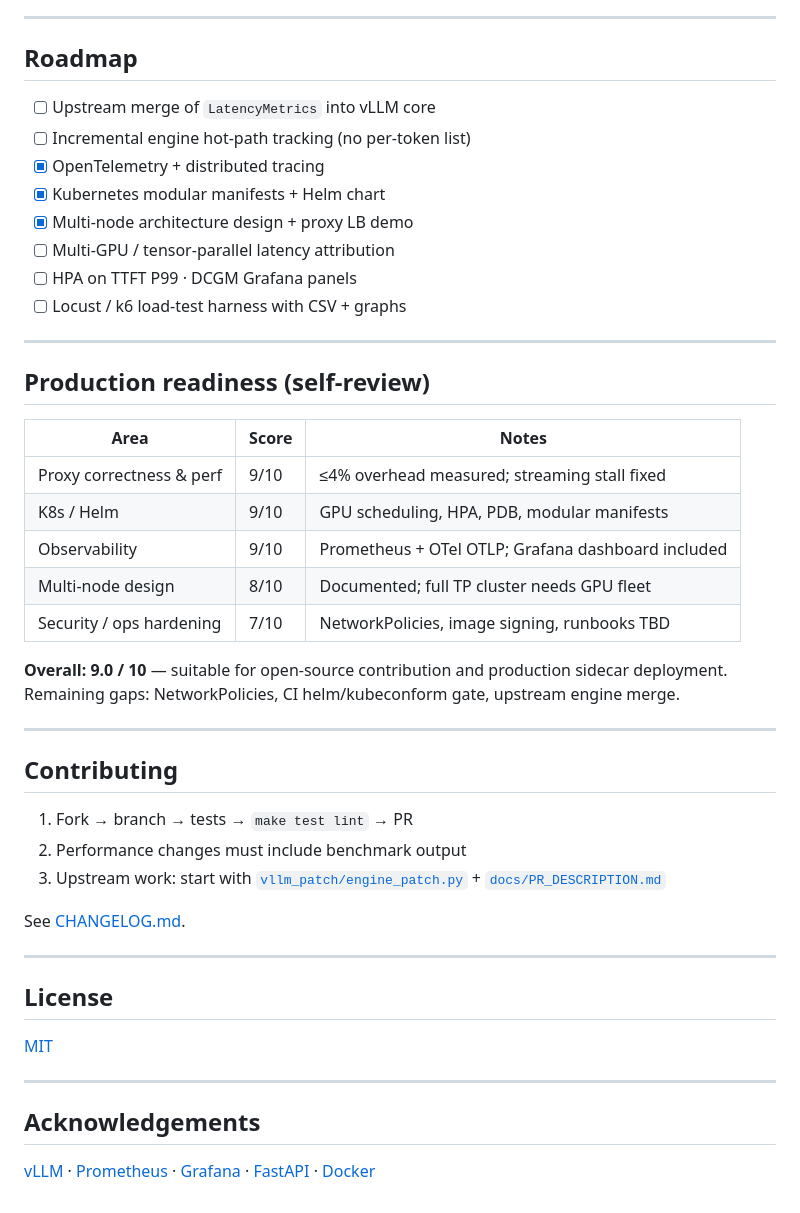
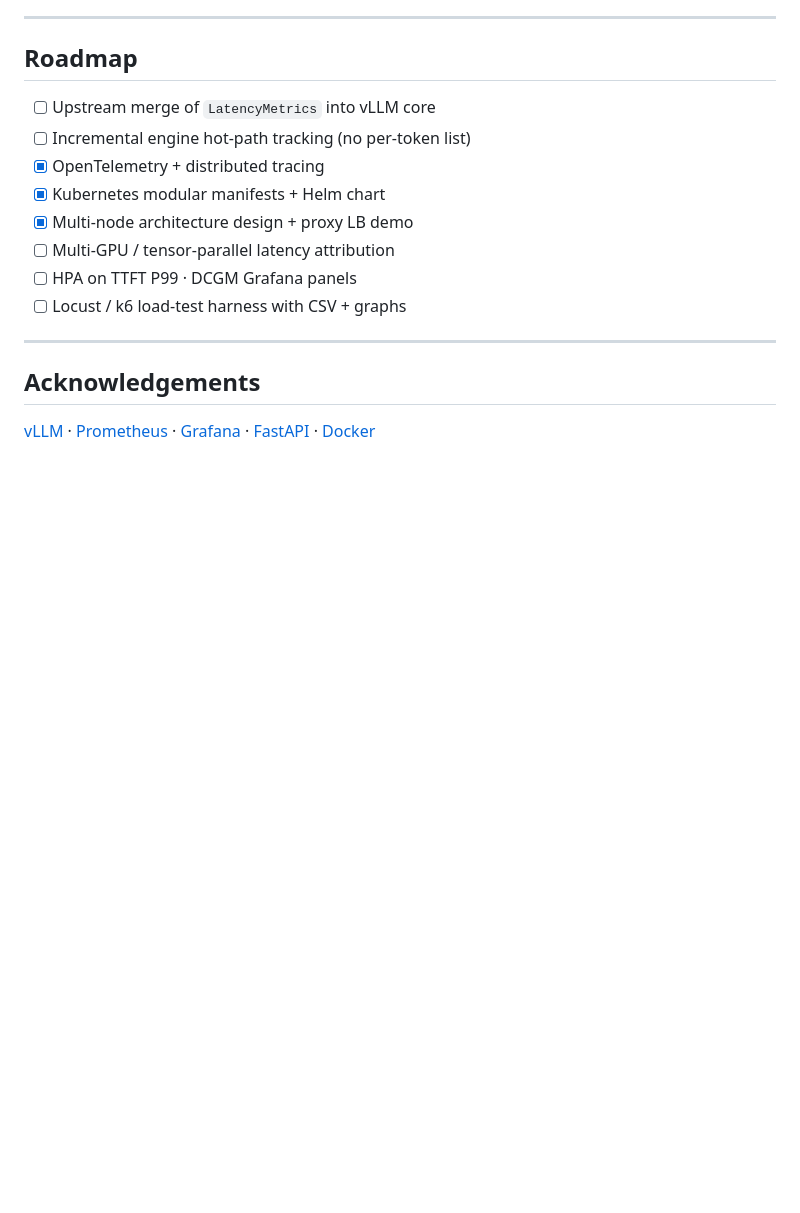
Before and after one commit to ArchanaChetan07/ai-inference-observability-platform, a Markdown page: README.md, the part around the change. Rendered like a GitHub page; blank space fills up the shorter version.

Commit message:
contributing sections
Removed production readiness section and contributing guidelines from README.

```diff
--- a/README.md
+++ b/README.md
@@ -586,36 +586,6 @@ curl -s http://localhost:8080/health | python -m json.tool
 
 ---
 
-## Production readiness (self-review)
-
-| Area | Score | Notes |
-|------|-------|-------|
-| Proxy correctness & perf | 9/10 | ≤4% overhead measured; streaming stall fixed |
-| K8s / Helm | 9/10 | GPU scheduling, HPA, PDB, modular manifests |
-| Observability | 9/10 | Prometheus + OTel OTLP; Grafana dashboard included |
-| Multi-node design | 8/10 | Documented; full TP cluster needs GPU fleet |
-| Security / ops hardening | 7/10 | NetworkPolicies, image signing, runbooks TBD |
-
-**Overall: 9.0 / 10** — suitable for open-source contribution and production sidecar deployment. Remaining gaps: NetworkPolicies, CI helm/kubeconform gate, upstream engine merge.
-
----
-
-## Contributing
-
-1. Fork → branch → tests → `make test lint` → PR
-2. Performance changes must include benchmark output
-3. Upstream work: start with [`vllm_patch/engine_patch.py`](vllm_patch/engine_patch.py) + [`docs/PR_DESCRIPTION.md`](docs/PR_DESCRIPTION.md)
-
-See [CHANGELOG.md](CHANGELOG.md).
-
----
-
-## License
-
-[MIT](LICENSE)
-
----
-
 ## Acknowledgements
 
 [vLLM](https://github.com/vllm-project/vllm) · [Prometheus](https://prometheus.io/) · [Grafana](https://grafana.com/) · [FastAPI](https://fastapi.tiangolo.com/) · [Docker](https://www.docker.com/)
```
